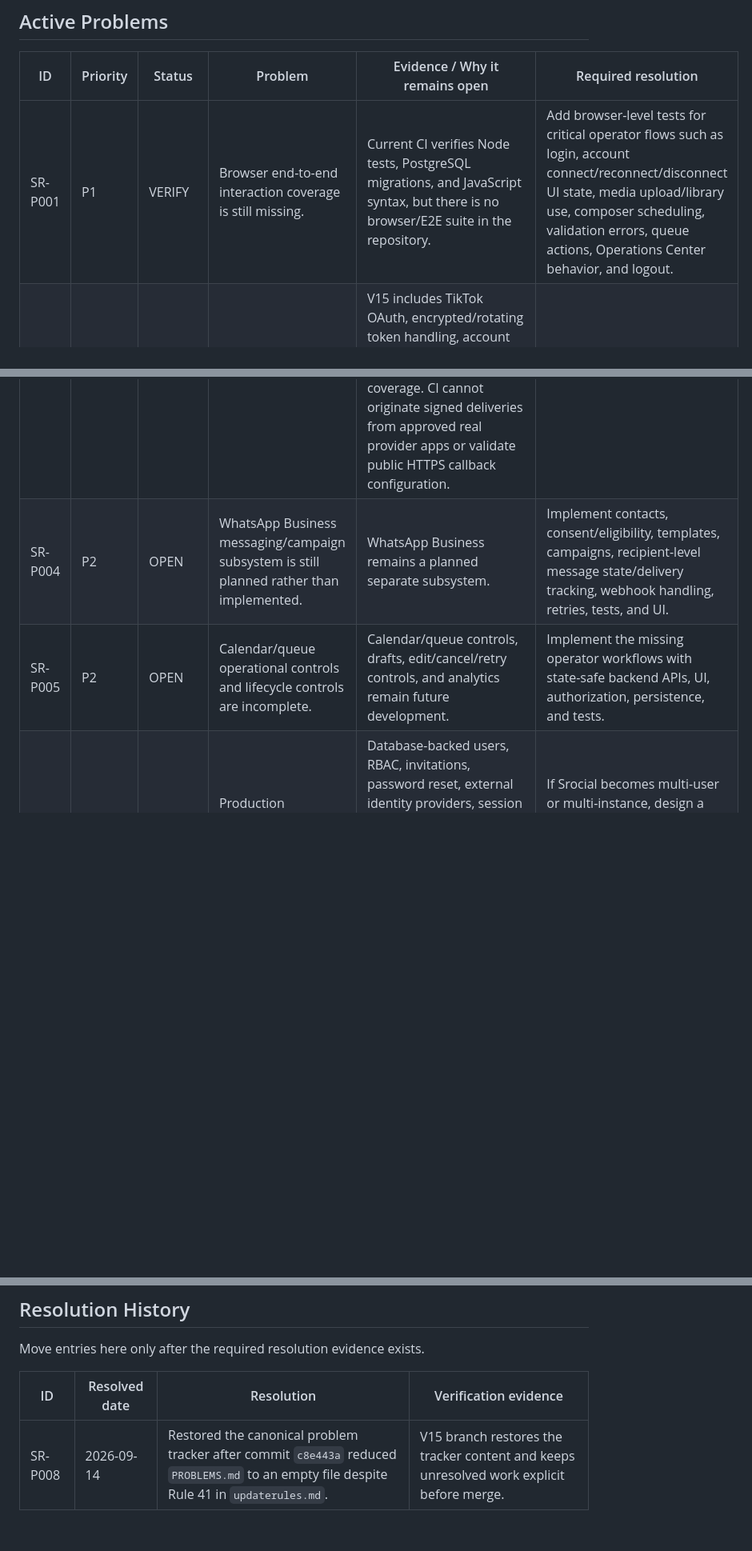
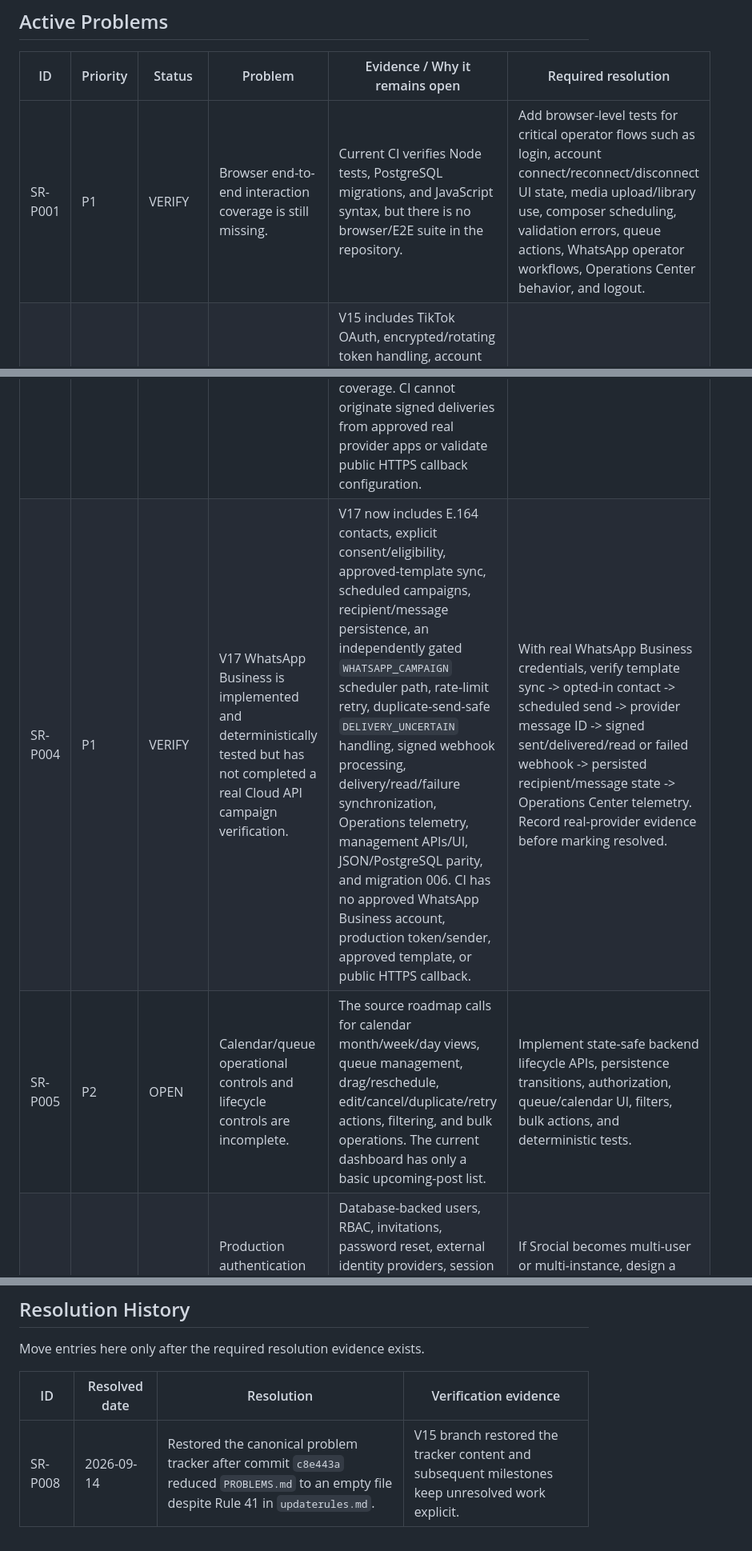
Before and after one commit to OzansanT/srocial, a Markdown page: PROBLEMS.md, 3 parts joined by grey strips. Shown at 80% size. GitHub-like rendering; blank space fills up the shorter version.

Commit message:
docs: advance WhatsApp problem to live verification

```diff
--- a/PROBLEMS.md
+++ b/PROBLEMS.md
@@ -25,11 +25,11 @@ Use these priorities:
 
 | ID | Priority | Status | Problem | Evidence / Why it remains open | Required resolution |
 | --- | --- | --- | --- | --- | --- |
-| SR-P001 | P1 | VERIFY | Browser end-to-end interaction coverage is still missing. | Current CI verifies Node tests, PostgreSQL migrations, and JavaScript syntax, but there is no browser/E2E suite in the repository. | Add browser-level tests for critical operator flows such as login, account connect/reconnect/disconnect UI state, media upload/library use, composer scheduling, validation errors, queue actions, Operations Center behavior, and logout. |
+| SR-P001 | P1 | VERIFY | Browser end-to-end interaction coverage is still missing. | Current CI verifies Node tests, PostgreSQL migrations, and JavaScript syntax, but there is no browser/E2E suite in the repository. | Add browser-level tests for critical operator flows such as login, account connect/reconnect/disconnect UI state, media upload/library use, composer scheduling, validation errors, queue actions, WhatsApp operator workflows, Operations Center behavior, and logout. |
 | SR-P002 | P1 | VERIFY | TikTok V15 is implemented and deterministically tested but has not completed a real developer-app publishing verification. | V15 includes TikTok OAuth, encrypted/rotating token handling, account binding, Creator Info, Direct Post for photo/video, provider-options persistence, status normalization, UI controls, tests, and operator documentation. Repository CI cannot supply a real TikTok developer app, approved scopes, verified media URL prefix, or publishing account. | With real TikTok credentials, verify OAuth -> account identity -> Creator Info -> Direct Post -> status completion using a verified production media domain/prefix; record provider/API evidence before marking resolved. |
 | SR-P003 | P1 | VERIFY | V16 provider webhook processing and provider-health/rate-limit visibility are implemented but not verified against live provider delivery. | V16 adds raw-body Meta/TikTok signature verification, replay-age protection for TikTok, webhook persistence/deduplication, TikTok publication/account synchronization, publication-attempt history, provider health/rate-limit snapshots, protected Operations API, dashboard UI, deterministic tests, and PostgreSQL migration coverage. CI cannot originate signed deliveries from approved real provider apps or validate public HTTPS callback configuration. | With approved Meta/TikTok apps and public HTTPS callbacks, verify Meta challenge + signed delivery and TikTok signed Content Posting delivery end to end, including duplicate delivery behavior and Operations Center state; record provider evidence before marking resolved. |
-| SR-P004 | P2 | OPEN | WhatsApp Business messaging/campaign subsystem is still planned rather than implemented. | WhatsApp Business remains a planned separate subsystem. | Implement contacts, consent/eligibility, templates, campaigns, recipient-level message state/delivery tracking, webhook handling, retries, tests, and UI. |
-| SR-P005 | P2 | OPEN | Calendar/queue operational controls and lifecycle controls are incomplete. | Calendar/queue controls, drafts, edit/cancel/retry controls, and analytics remain future development. | Implement the missing operator workflows with state-safe backend APIs, UI, authorization, persistence, and tests. |
+| SR-P004 | P1 | VERIFY | V17 WhatsApp Business is implemented and deterministically tested but has not completed a real Cloud API campaign verification. | V17 now includes E.164 contacts, explicit consent/eligibility, approved-template sync, scheduled campaigns, recipient/message persistence, an independently gated `WHATSAPP_CAMPAIGN` scheduler path, rate-limit retry, duplicate-send-safe `DELIVERY_UNCERTAIN` handling, signed webhook processing, delivery/read/failure synchronization, Operations telemetry, management APIs/UI, JSON/PostgreSQL parity, and migration 006. CI has no approved WhatsApp Business account, production token/sender, approved template, or public HTTPS callback. | With real WhatsApp Business credentials, verify template sync -> opted-in contact -> scheduled send -> provider message ID -> signed sent/delivered/read or failed webhook -> persisted recipient/message state -> Operations Center telemetry. Record real-provider evidence before marking resolved. |
+| SR-P005 | P2 | OPEN | Calendar/queue operational controls and lifecycle controls are incomplete. | The source roadmap calls for calendar month/week/day views, queue management, drag/reschedule, edit/cancel/duplicate/retry actions, filtering, and bulk operations. The current dashboard has only a basic upcoming-post list. | Implement state-safe backend lifecycle APIs, persistence transitions, authorization, queue/calendar UI, filters, bulk actions, and deterministic tests. |
 | SR-P006 | P3 | PARTIAL | Production authentication remains intentionally single-administrator and rate limiting is process-local. | Database-backed users, RBAC, invitations, password reset, external identity providers, session revocation, proxy-aware/distributed rate limiting are not part of the current implementation. Current limiter is process-local and deliberately ignores forwarded IP headers. | If Srocial becomes multi-user or multi-instance, design a separate security milestone for identities/RBAC/session revocation/trusted-proxy handling/shared rate limiting. Until then, keep deployment assumptions explicit. |
 | SR-P007 | P2 | PARTIAL | Legacy platform-only scheduling can still create unbound publications. | Legacy platform-only scheduling still creates unbound publications by design for backward compatibility. Account-bound scheduling is the preferred path. | Decide whether backward compatibility is still required. If not, migrate callers/data and remove unbound publication creation; otherwise keep it explicitly isolated and tested. |
 
@@ -58,4 +58,4 @@ Move entries here only after the required resolution evidence exists.
 
 | ID | Resolved date | Resolution | Verification evidence |
 | --- | --- | --- | --- |
-| SR-P008 | 2026-09-14 | Restored the canonical problem tracker after commit `c8e443a` reduced `PROBLEMS.md` to an empty file despite Rule 41 in `updaterules.md`. | V15 branch restores the tracker content and keeps unresolved work explicit before merge. |
+| SR-P008 | 2026-09-14 | Restored the canonical problem tracker after commit `c8e443a` reduced `PROBLEMS.md` to an empty file despite Rule 41 in `updaterules.md`. | V15 branch restored the tracker content and subsequent milestones keep unresolved work explicit. |
```
